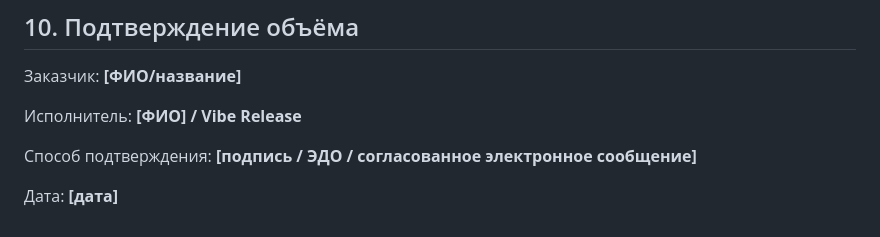
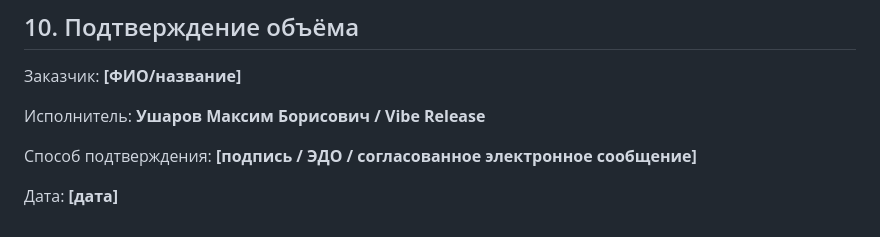
Before and after one commit to forexxon/viberelease, a Markdown page: docs/legal/scope-template.md, the part around the change. Rendered like a GitHub page.

Commit message:
Заполнить исполнителя в шаблоне объёма проверки

```diff
--- a/docs/legal/scope-template.md
+++ b/docs/legal/scope-template.md
@@ -99,7 +99,7 @@
 
 Заказчик: **[ФИО/название]**
 
-Исполнитель: **[ФИО] / Vibe Release**
+Исполнитель: **Ушаров Максим Борисович / Vibe Release**
 
 Способ подтверждения: **[подпись / ЭДО / согласованное электронное сообщение]**
 
```
